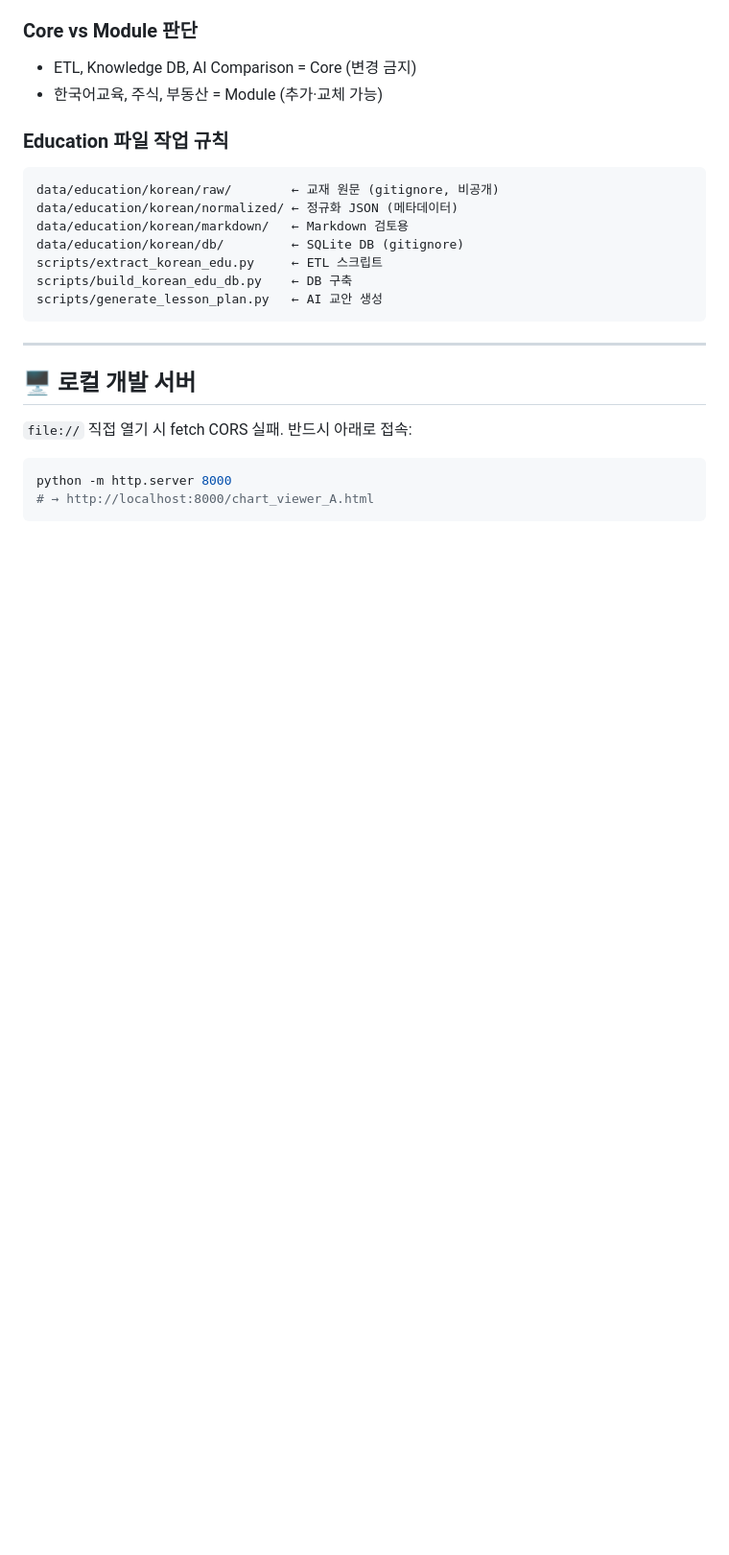
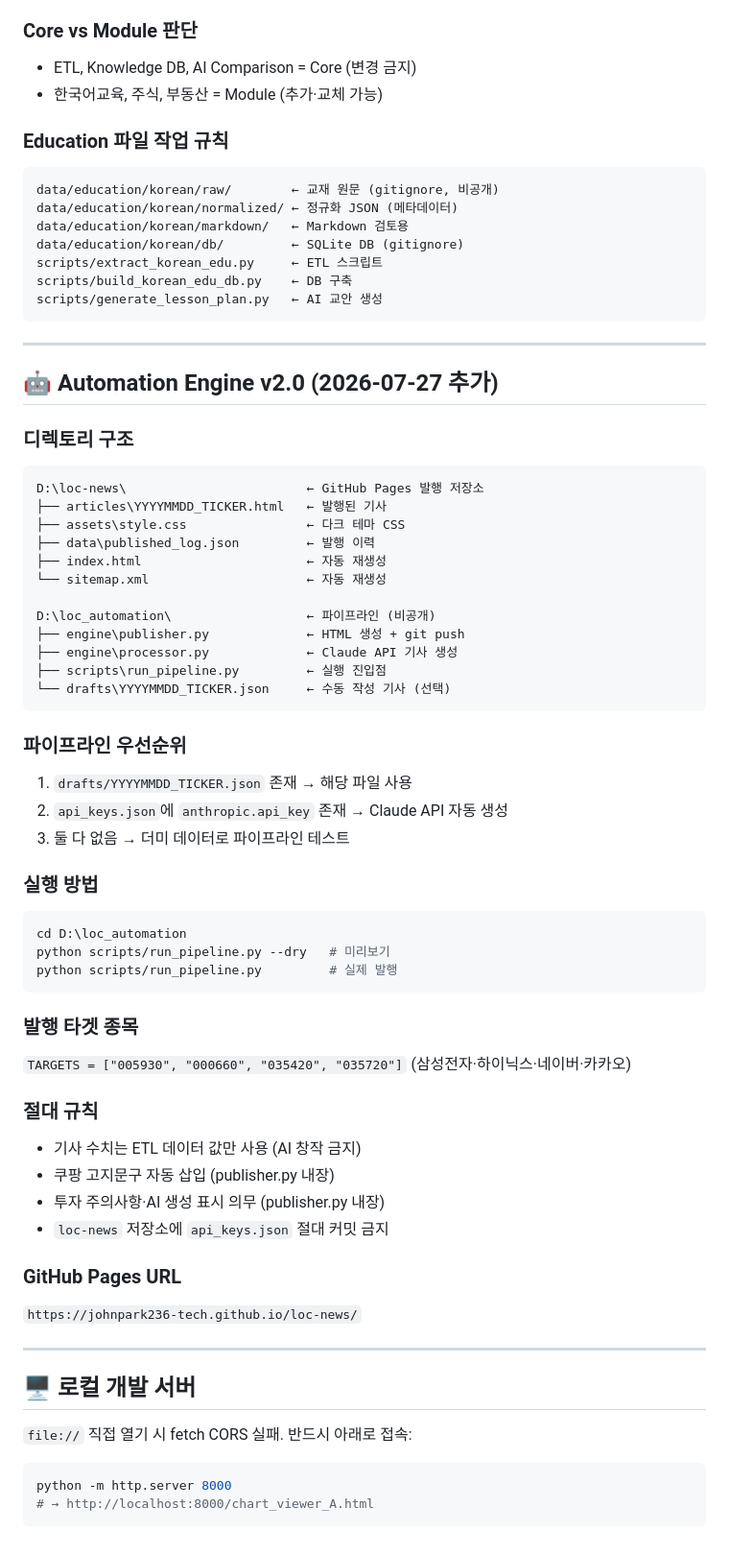
Before and after one commit to johnpark236-tech/mannalkorean-, a Markdown page: CLAUDE.md, the part around the change. Shown at 96% size. Rendered like a GitHub page; blank space fills up the shorter version.

Commit message:
docs(CLAUDE.md): Automation Engine v2.0 규칙 추가
Co-Authored-By: Claude Sonnet 4.6 <noreply@anthropic.com>

````diff
--- a/CLAUDE.md
+++ b/CLAUDE.md
@@ -97,6 +97,50 @@ scripts/generate_lesson_plan.py   ← AI 교안 생성
 
 ---
 
+## 🤖 Automation Engine v2.0 (2026-07-27 추가)
+
+### 디렉토리 구조
+```
+D:\loc-news\                        ← GitHub Pages 발행 저장소
+├── articles\YYYYMMDD_TICKER.html   ← 발행된 기사
+├── assets\style.css                ← 다크 테마 CSS
+├── data\published_log.json         ← 발행 이력
+├── index.html                      ← 자동 재생성
+└── sitemap.xml                     ← 자동 재생성
+
+D:\loc_automation\                  ← 파이프라인 (비공개)
+├── engine\publisher.py             ← HTML 생성 + git push
+├── engine\processor.py             ← Claude API 기사 생성
+├── scripts\run_pipeline.py         ← 실행 진입점
+└── drafts\YYYYMMDD_TICKER.json     ← 수동 작성 기사 (선택)
+```
+
+### 파이프라인 우선순위
+1. `drafts/YYYYMMDD_TICKER.json` 존재 → 해당 파일 사용
+2. `api_keys.json`에 `anthropic.api_key` 존재 → Claude API 자동 생성
+3. 둘 다 없음 → 더미 데이터로 파이프라인 테스트
+
+### 실행 방법
+```bash
+cd D:\loc_automation
+python scripts/run_pipeline.py --dry   # 미리보기
+python scripts/run_pipeline.py         # 실제 발행
+```
+
+### 발행 타겟 종목
+`TARGETS = ["005930", "000660", "035420", "035720"]`  (삼성전자·하이닉스·네이버·카카오)
+
+### 절대 규칙
+- 기사 수치는 ETL 데이터 값만 사용 (AI 창작 금지)
+- 쿠팡 고지문구 자동 삽입 (publisher.py 내장)
+- 투자 주의사항·AI 생성 표시 의무 (publisher.py 내장)
+- `loc-news` 저장소에 `api_keys.json` 절대 커밋 금지
+
+### GitHub Pages URL
+`https://johnpark236-tech.github.io/loc-news/`
+
+---
+
 ## 🖥️ 로컬 개발 서버
 
 `file://` 직접 열기 시 fetch CORS 실패. 반드시 아래로 접속:
````
